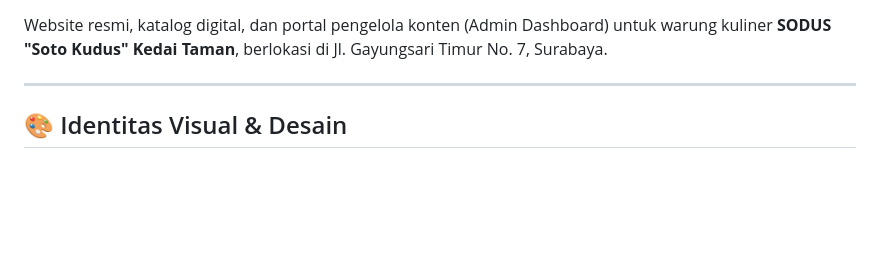
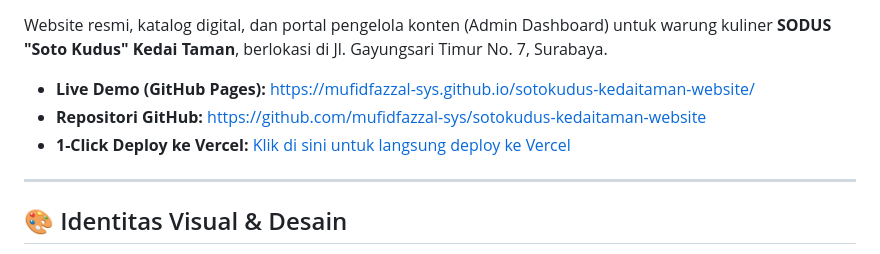
Before and after one commit to mufidfazzal-sys/sotokudus-kedaitaman-website, a Markdown page: README.md, the part around one of its changes. GitHub-like rendering; blank space fills up the shorter version.

Commit message:
docs: add Vercel 1-click deploy button and live GitHub Pages link

```diff
--- a/README.md
+++ b/README.md
@@ -3,4 +6,8 @@
 Website resmi, katalog digital, dan portal pengelola konten (Admin Dashboard) untuk warung kuliner **SODUS "Soto Kudus" Kedai Taman**, berlokasi di Jl. Gayungsari Timur No. 7, Surabaya.
+
+* **Live Demo (GitHub Pages):** [https://mufidfazzal-sys.github.io/sotokudus-kedaitaman-website/](https://mufidfazzal-sys.github.io/sotokudus-kedaitaman-website/)
+* **Repositori GitHub:** [https://github.com/mufidfazzal-sys/sotokudus-kedaitaman-website](https://github.com/mufidfazzal-sys/sotokudus-kedaitaman-website)
+* **1-Click Deploy ke Vercel:** [Klik di sini untuk langsung deploy ke Vercel](https://vercel.com/new/clone?repository-url=https%3A%2F%2Fgithub.com%2Fmufidfazzal-sys%2Fsotokudus-kedaitaman-website)
 
 ---
 
```
Also changed, not shown: other parts of README.md (+3 -0 lines).
